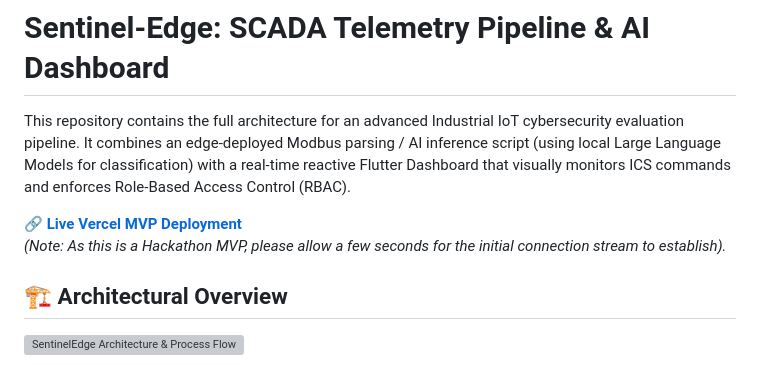
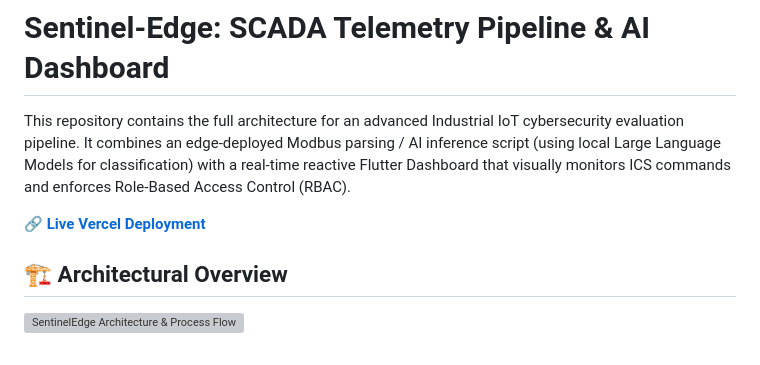
Before and after one commit to DarshanSamuel/Sentinel-Edge, a Markdown page: README.md, the part around the change. GitHub-like rendering; grey boxes are pictures that could not be loaded.

```diff
--- a/README.md
+++ b/README.md
@@ -2,8 +2,7 @@
 
 This repository contains the full architecture for an advanced Industrial IoT cybersecurity evaluation pipeline. It combines an edge-deployed Modbus parsing / AI inference script (using local Large Language Models for classification) with a real-time reactive Flutter Dashboard that visually monitors ICS commands and enforces Role-Based Access Control (RBAC).
 
-🔗 **[Live Vercel MVP Deployment](https://sentinel-edge-dashboard.vercel.app)**
-*(Note: As this is a Hackathon MVP, please allow a few seconds for the initial connection stream to establish).*
+🔗 **[Live Vercel Deployment](https://sentinel-edge-sooty.vercel.app/)**
 
 ## 🏗️ Architectural Overview
 
```
